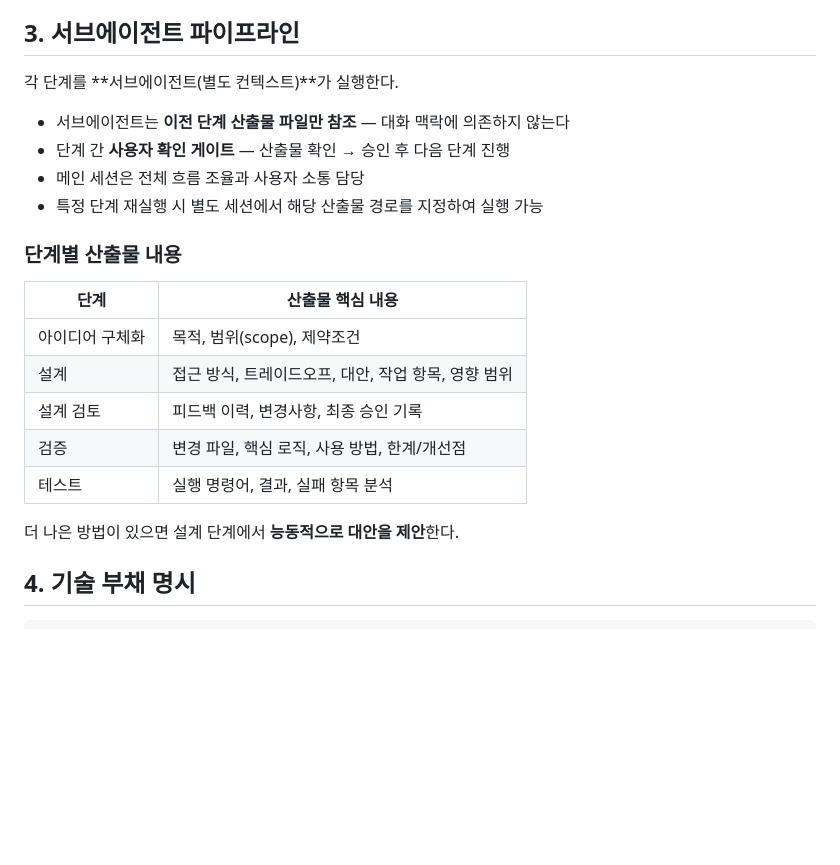
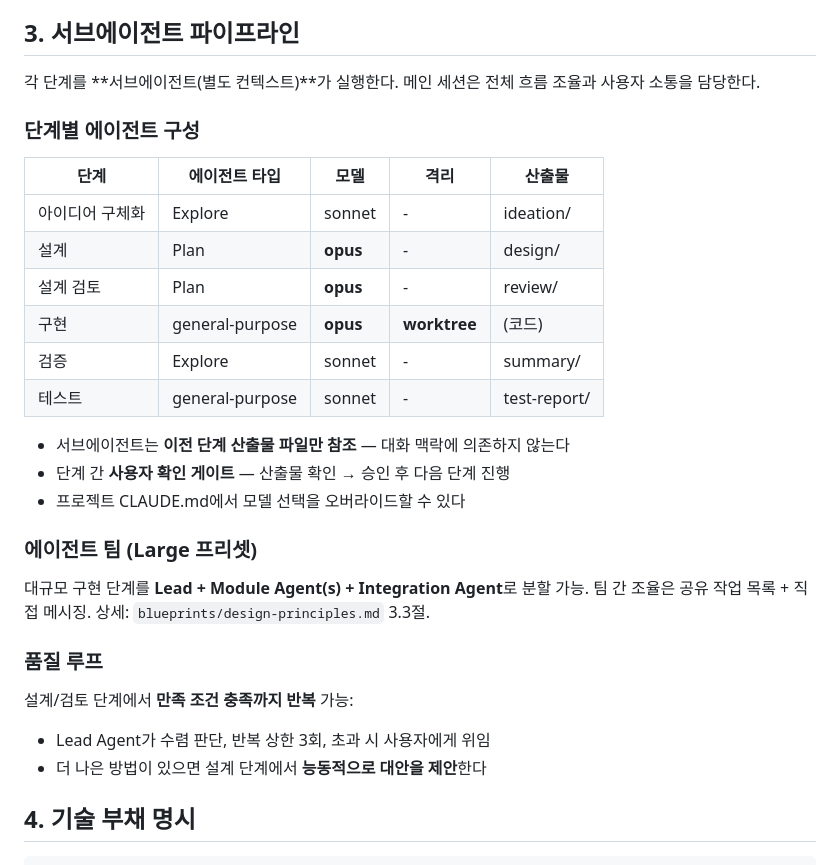
Before and after one commit to PinkTultle/ai-dev-toolkit, a Markdown page: .claude/rules/global-workflow.md, the part around the change. Drawn GitHub-style; blank space fills up the shorter version.

```diff
--- a/.claude/rules/global-workflow.md
+++ b/.claude/rules/global-workflow.md
@@ -48,23 +48,33 @@ docs/artifacts/
 ## 3. 서브에이전트 파이프라인
 
 각 단계를 **서브에이전트(별도 컨텍스트)**가 실행한다.
+메인 세션은 전체 흐름 조율과 사용자 소통을 담당한다.
+
+### 단계별 에이전트 구성
+
+| 단계 | 에이전트 타입 | 모델 | 격리 | 산출물 |
+|------|-------------|------|------|--------|
+| 아이디어 구체화 | Explore | sonnet | - | ideation/ |
+| 설계 | Plan | **opus** | - | design/ |
+| 설계 검토 | Plan | **opus** | - | review/ |
+| 구현 | general-purpose | **opus** | **worktree** | (코드) |
+| 검증 | Explore | sonnet | - | summary/ |
+| 테스트 | general-purpose | sonnet | - | test-report/ |
 
 - 서브에이전트는 **이전 단계 산출물 파일만 참조** — 대화 맥락에 의존하지 않는다
 - 단계 간 **사용자 확인 게이트** — 산출물 확인 → 승인 후 다음 단계 진행
-- 메인 세션은 전체 흐름 조율과 사용자 소통 담당
-- 특정 단계 재실행 시 별도 세션에서 해당 산출물 경로를 지정하여 실행 가능
+- 프로젝트 CLAUDE.md에서 모델 선택을 오버라이드할 수 있다
 
-### 단계별 산출물 내용
+### 에이전트 팀 (Large 프리셋)
 
-| 단계 | 산출물 핵심 내용 |
-|------|-----------------|
-| 아이디어 구체화 | 목적, 범위(scope), 제약조건 |
-| 설계 | 접근 방식, 트레이드오프, 대안, 작업 항목, 영향 범위 |
-| 설계 검토 | 피드백 이력, 변경사항, 최종 승인 기록 |
-| 검증 | 변경 파일, 핵심 로직, 사용 방법, 한계/개선점 |
-| 테스트 | 실행 명령어, 결과, 실패 항목 분석 |
+대규모 구현 단계를 **Lead + Module Agent(s) + Integration Agent**로 분할 가능.
+팀 간 조율은 공유 작업 목록 + 직접 메시징. 상세: `blueprints/design-principles.md` 3.3절.
 
-더 나은 방법이 있으면 설계 단계에서 **능동적으로 대안을 제안**한다.
+### 품질 루프
+
+설계/검토 단계에서 **만족 조건 충족까지 반복** 가능:
+- Lead Agent가 수렴 판단, 반복 상한 3회, 초과 시 사용자에게 위임
+- 더 나은 방법이 있으면 설계 단계에서 **능동적으로 대안을 제안**한다
 
 ## 4. 기술 부채 명시
 
```
Also changed, not shown: blueprints/design-principles.md (+42 -33 lines).
